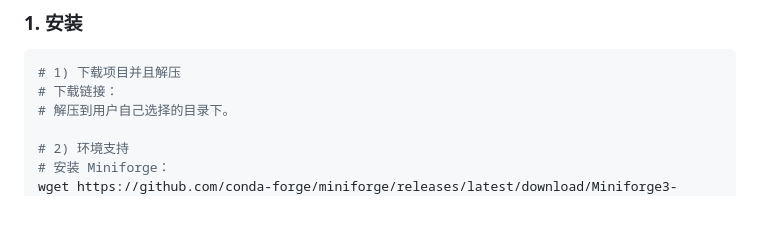
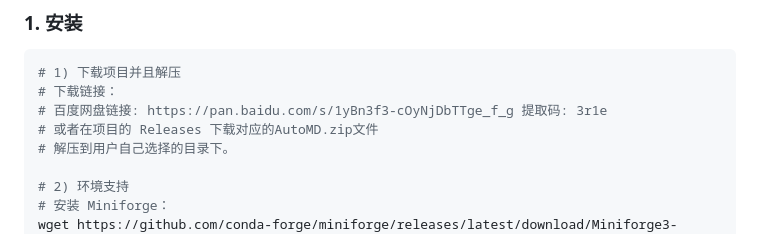
Before and after one commit to aaaakayi/AutoMD, a Markdown page: README.md, the part around the change. GitHub-like rendering; blank space fills up the shorter version.

Commit message:
READMD.md

````diff
--- a/README.md
+++ b/README.md
@@ -44,6 +44,8 @@ AutoMD 把"自然语言任务 → 工具调用 → 失败自愈 → 报告生成
 ```bash
 # 1) 下载项目并且解压
 # 下载链接：
+# 百度网盘链接: https://pan.baidu.com/s/1yBn3f3-cOyNjDbTTge_f_g 提取码: 3r1e
+# 或者在项目的 Releases 下载对应的AutoMD.zip文件
 # 解压到用户自己选择的目录下。
 
 # 2) 环境支持
````
